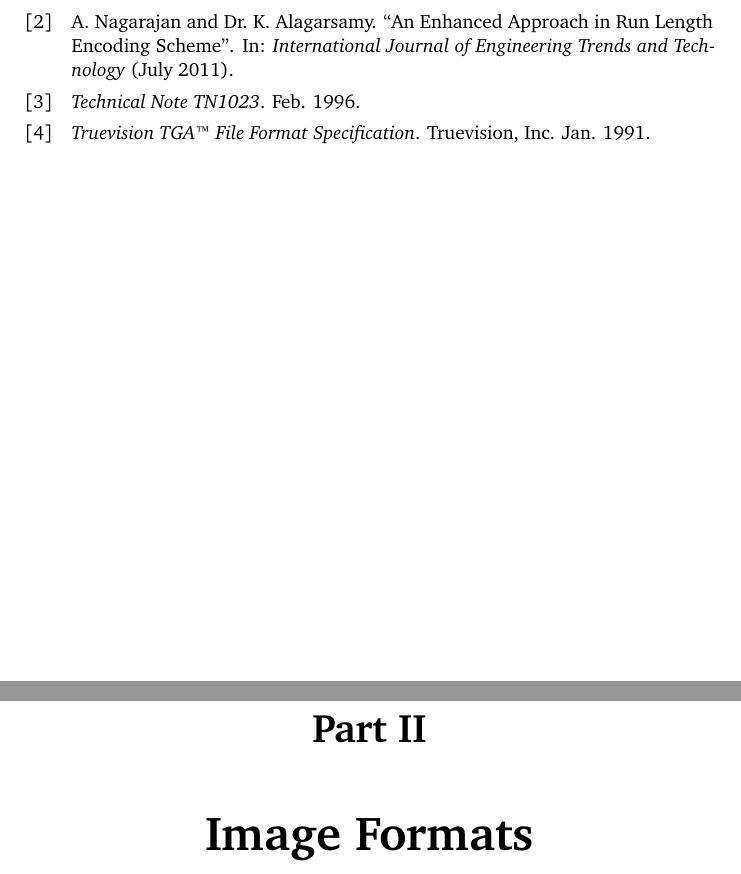
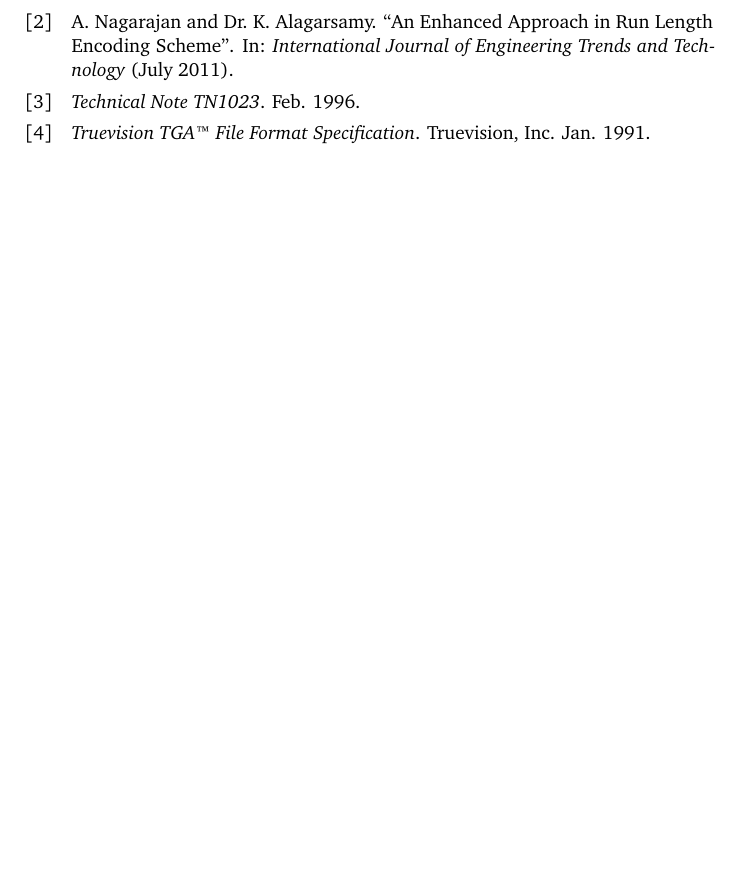
Before and after one commit to Erkaman/digital-image-formats, a LaTeX document (latex/project.tex): two parts of pages 25 and 26 of 33 before the commit and part of page 24 of 31 after it, the two joined at a grey line, cut so that both start at the same text, the shorter picture padded with empty space. Compiled offline with pdfLaTeX.

Commit message:
Got rid of the parts, because I think they added nothing to the content of the book.

```diff
--- a/latex/project.tex
+++ b/latex/project.tex
@@ -22,12 +20,9 @@
 \include {im_format}
 \include{compression}
 
-\part{Image Formats}
-
 \include{tga}
 
 \chapter{GIF -- Graphics Interchange Format}
-
 \chapter{PNG -- Portable Network Graphics}
 
 \printindex
```
Also changed, not shown: latex/project.tex (2 more changed lines).
